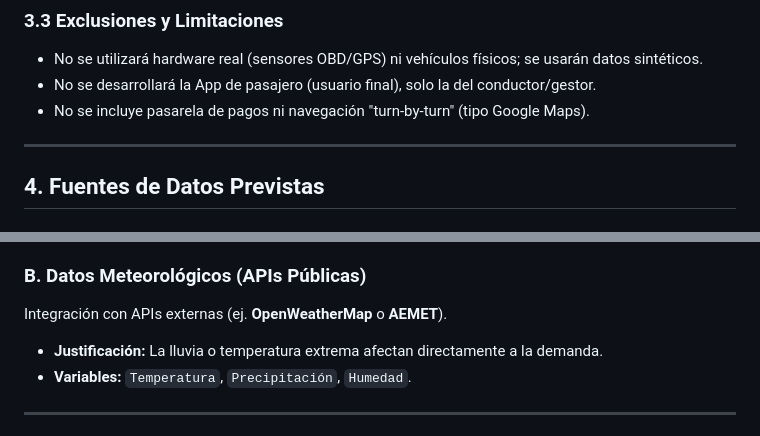
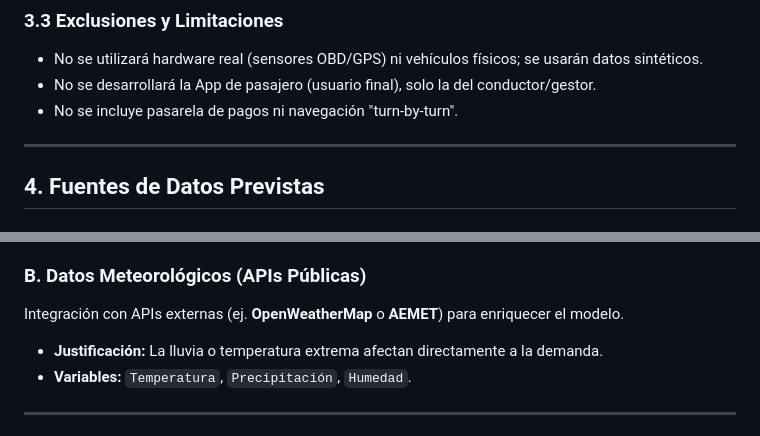
Before and after one commit to Ismaeltg05/DIET-IA, a Markdown page: README.md, 2 parts joined by grey strips. Drawn GitHub-style.

```diff
--- a/README.md
+++ b/README.md
@@ -54,7 +54,7 @@ El proyecto desarrollará un Producto Mínimo Viable que cubra:
 ### 3.3 Exclusiones y Limitaciones
 * No se utilizará hardware real (sensores OBD/GPS) ni vehículos físicos; se usarán datos sintéticos.
 * No se desarrollará la App de pasajero (usuario final), solo la del conductor/gestor.
-* No se incluye pasarela de pagos ni navegación "turn-by-turn" (tipo Google Maps).
+* No se incluye pasarela de pagos ni navegación "turn-by-turn".
 
 ---
 
@@ -67,7 +67,7 @@ Script en Python (generador de logs sintéticos) que simula el comportamiento de
 * **Velocidad:** Streaming continuo simulando tiempo real.
 
 ### B. Datos Meteorológicos (APIs Públicas)
-Integración con APIs externas (ej. **OpenWeatherMap** o **AEMET**).
+Integración con APIs externas (ej. **OpenWeatherMap** o **AEMET**) para enriquecer el modelo.
 * **Justificación:** La lluvia o temperatura extrema afectan directamente a la demanda.
 * **Variables:** `Temperatura`, `Precipitación`, `Humedad`.
 
```
Also changed, not shown: other parts of README.md (+75 -0 lines).
